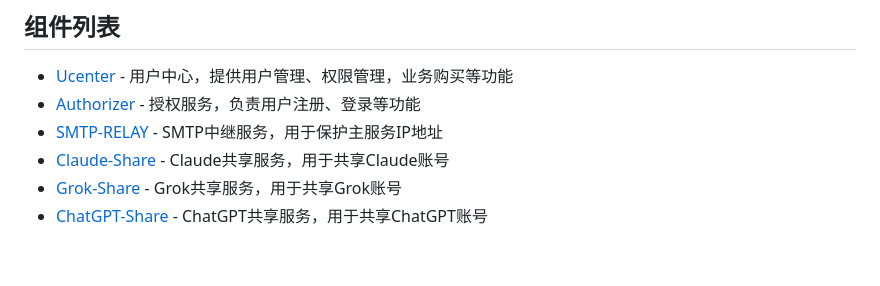
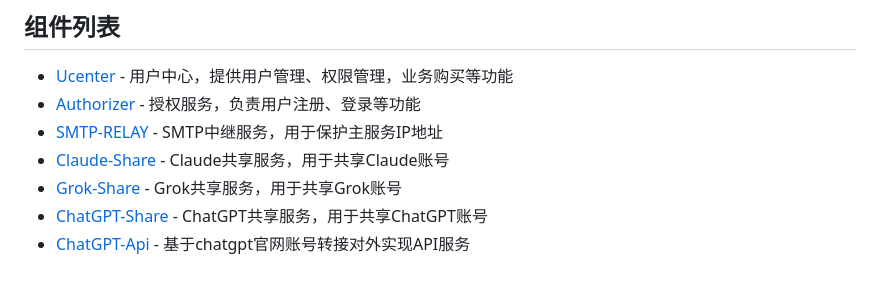
Before and after one commit to xyhelper/docs, a Markdown page: quick-start/README.md, the part around the change. Drawn GitHub-style.

```diff
--- a/quick-start/README.md
+++ b/quick-start/README.md
@@ -27,3 +27,4 @@ XYHELPER是一个集成多种服务的解决方案，旨在为用户提供便捷
 * [Claude-Share](/claude-share/) - Claude共享服务，用于共享Claude账号
 * [Grok-Share](/grok-share/) - Grok共享服务，用于共享Grok账号
 * [ChatGPT-Share](/chatgpt-share/) - ChatGPT共享服务，用于共享ChatGPT账号
+* [ChatGPT-Api](/chatgpt-api/) - 基于chatgpt官网账号转接对外实现API服务
```
Also changed, not shown: _navbar.md (+1 -0 lines), chatgpt-api/README.md (added, +138 -0 lines), chatgpt-api/image.png (added).
